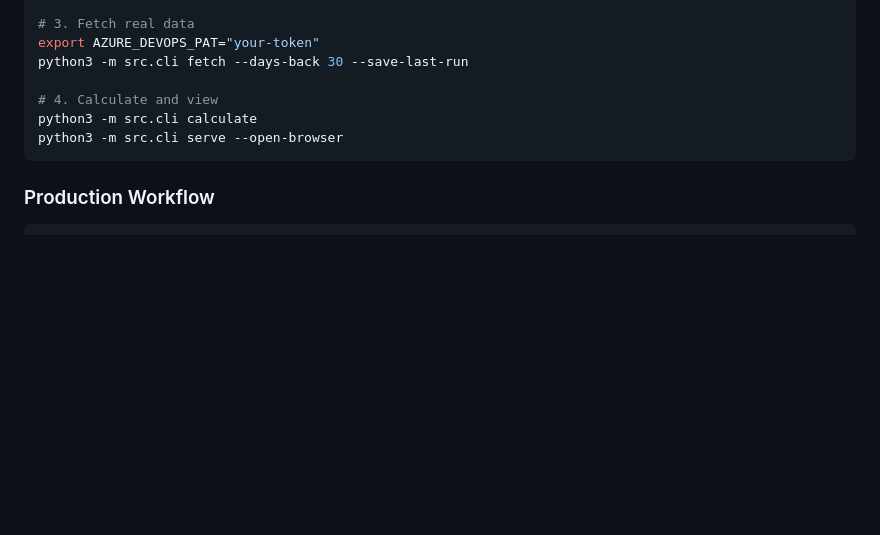
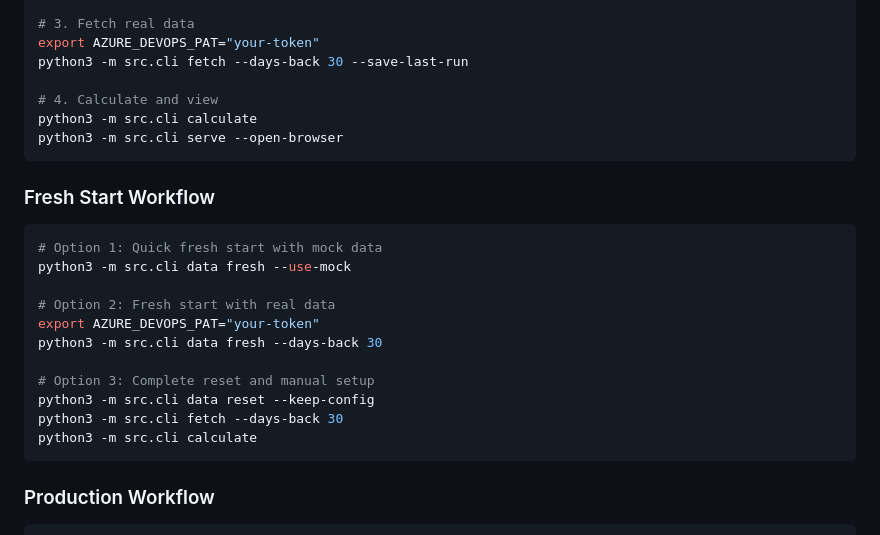
Before and after one commit to arjaygg/ado-flow-metrics, a Markdown page: CLI_REFERENCE.md, the part around the change. Drawn GitHub-style; blank space fills up the shorter version.

Commit message:
feat(cli): add data management commands with cleanup, reset, and fresh operations
- Add data cleanup command with configurable retention periods
- Add data reset command with optional config preservation
- Add data fresh command for automated fresh starts
- Create comprehensive CLI_REFERENCE.md documentation
- Update README.md with current CLI commands and examples

🤖 Generated with [Claude Code](https://claude.ai/code)

Co-Authored-By: Claude <noreply@anthropic.com>

````diff
--- a/CLI_REFERENCE.md
+++ b/CLI_REFERENCE.md
@@ -456,6 +456,22 @@ python3 -m src.cli calculate
 python3 -m src.cli serve --open-browser
 ```
 
+### Fresh Start Workflow
+
+```bash
+# Option 1: Quick fresh start with mock data
+python3 -m src.cli data fresh --use-mock
+
+# Option 2: Fresh start with real data
+export AZURE_DEVOPS_PAT="your-token"
+python3 -m src.cli data fresh --days-back 30
+
+# Option 3: Complete reset and manual setup
+python3 -m src.cli data reset --keep-config
+python3 -m src.cli fetch --days-back 30
+python3 -m src.cli calculate
+```
+
 ### Production Workflow
 
 ```bash
````
Also changed, not shown: README.md (+5 -0 lines).
